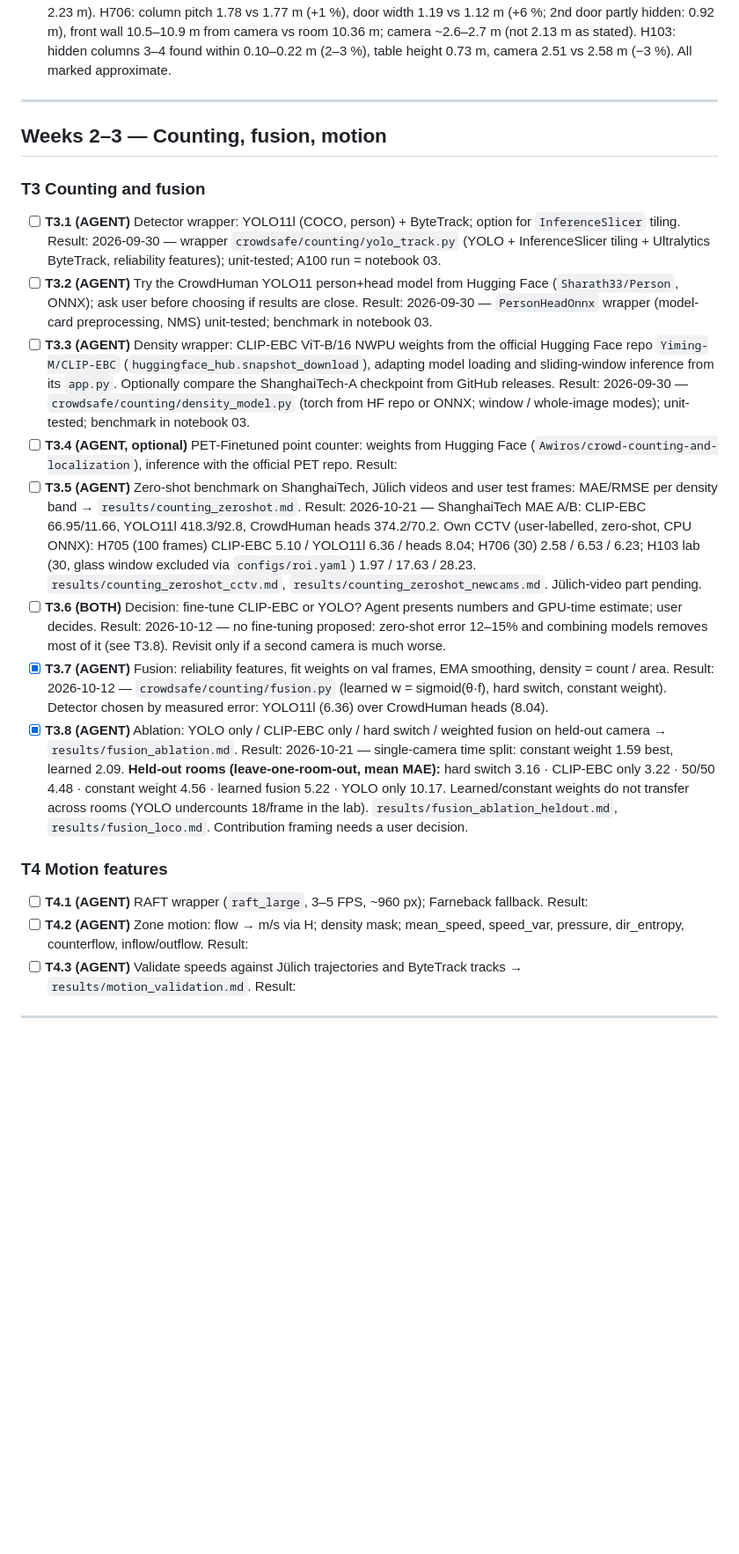
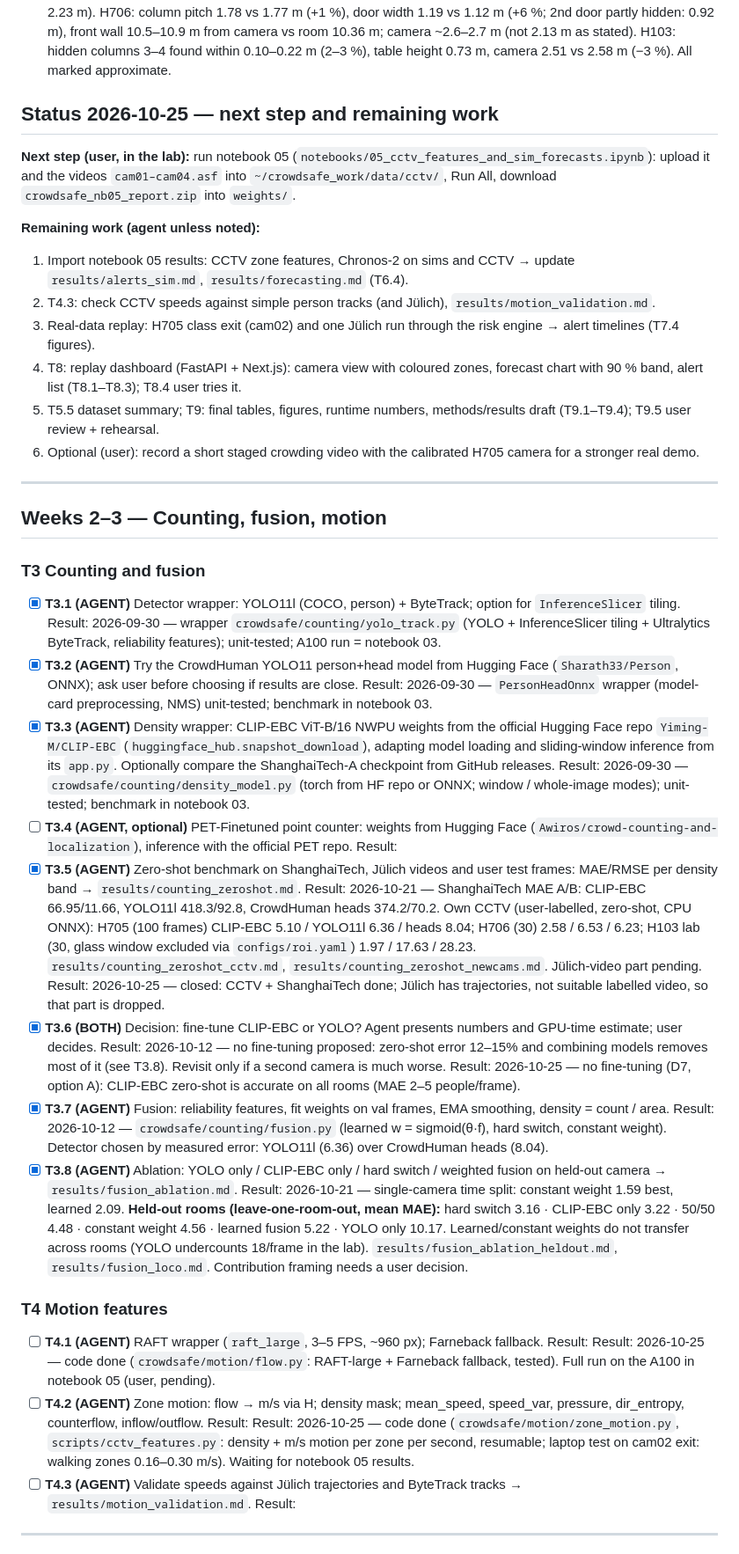
Before and after one commit to shubhendra1101/crowdPrediction, a Markdown page: task.md, the part around one of its changes. Shown at 88% size. Drawn GitHub-style; blank space fills up the shorter version.

Commit message:
task.md: status update 2026-10-25, next step and remaining work
Co-Authored-By: Claude Opus 5.5 <noreply@anthropic.com>

```diff
--- a/task.md
+++ b/task.md
@@ -59,24 +60,40 @@ Source of truth for what to do next. The agent ticks tasks and writes the real r
 - [x] **T2.5 (AGENT)** Validate each camera with the unused distance (target < 10% error). Mark approximate calibrations as approximate.
   Result: 2026-10-22 — all within 10 % except where noted (`results/calibration.md`). H705: row spacing 0.99 vs 0.96 m (+3 %), column pitch 1.69 vs 1.77 m mean (−5 %), desk height 0.78 m (from camera 2.23 m). H706: column pitch 1.78 vs 1.77 m (+1 %), door width 1.19 vs 1.12 m (+6 %; 2nd door partly hidden: 0.92 m), front wall 10.5–10.9 m from camera vs room 10.36 m; camera ~2.6–2.7 m (not 2.13 m as stated). H103: hidden columns 3–4 found within 0.10–0.22 m (2–3 %), table height 0.73 m, camera 2.51 vs 2.58 m (−3 %). All marked approximate.
 
+
+## Status 2026-10-25 — next step and remaining work
+
+**Next step (user, in the lab):** run notebook 05 (`notebooks/05_cctv_features_and_sim_forecasts.ipynb`): upload it and the
+videos `cam01–cam04.asf` into `~/crowdsafe_work/data/cctv/`, Run All, download `crowdsafe_nb05_report.zip` into `weights/`.
+
+**Remaining work (agent unless noted):**
+1. Import notebook 05 results: CCTV zone features, Chronos-2 on sims and CCTV → update `results/alerts_sim.md`, `results/forecasting.md` (T6.4).
+2. T4.3: check CCTV speeds against simple person tracks (and Jülich), `results/motion_validation.md`.
+3. Real-data replay: H705 class exit (cam02) and one Jülich run through the risk engine → alert timelines (T7.4 figures).
+4. T8: replay dashboard (FastAPI + Next.js): camera view with coloured zones, forecast chart with 90 % band, alert list (T8.1–T8.3); T8.4 user tries it.
+5. T5.5 dataset summary; T9: final tables, figures, runtime numbers, methods/results draft (T9.1–T9.4); T9.5 user review + rehearsal.
+6. Optional (user): record a short staged crowding video with the calibrated H705 camera for a stronger real demo.
+
 ---
 
 ## Weeks 2–3 — Counting, fusion, motion
 
 ### T3 Counting and fusion
 
-- [ ] **T3.1 (AGENT)** Detector wrapper: YOLO11l (COCO, person) + ByteTrack; option for `InferenceSlicer` tiling.
+- [x] **T3.1 (AGENT)** Detector wrapper: YOLO11l (COCO, person) + ByteTrack; option for `InferenceSlicer` tiling.
   Result: 2026-09-30 — wrapper `crowdsafe/counting/yolo_track.py` (YOLO + InferenceSlicer tiling + Ultralytics ByteTrack, reliability features); unit-tested; A100 run = notebook 03.
-- [ ] **T3.2 (AGENT)** Try the CrowdHuman YOLO11 person+head model from Hugging Face (`Sharath33/Person`, ONNX); ask user before choosing if results are close.
+- [x] **T3.2 (AGENT)** Try the CrowdHuman YOLO11 person+head model from Hugging Face (`Sharath33/Person`, ONNX); ask user before choosing if results are close.
   Result: 2026-09-30 — `PersonHeadOnnx` wrapper (model-card preprocessing, NMS) unit-tested; benchmark in notebook 03.
-- [ ] **T3.3 (AGENT)** Density wrapper: CLIP-EBC ViT-B/16 NWPU weights from the official Hugging Face repo `Yiming-M/CLIP-EBC` (`huggingface_hub.snapshot_download`), adapting model loading and sliding-window inference from its `app.py`. Optionally compare the ShanghaiTech-A checkpoint from GitHub releases.
+- [x] **T3.3 (AGENT)** Density wrapper: CLIP-EBC ViT-B/16 NWPU weights from the official Hugging Face repo `Yiming-M/CLIP-EBC` (`huggingface_hub.snapshot_download`), adapting model loading and sliding-window inference from its `app.py`. Optionally compare the ShanghaiTech-A checkpoint from GitHub releases.
   Result: 2026-09-30 — `crowdsafe/counting/density_model.py` (torch from HF repo or ONNX; window / whole-image modes); unit-tested; benchmark in notebook 03.
 - [ ] **T3.4 (AGENT, optional)** PET-Finetuned point counter: weights from Hugging Face (`Awiros/crowd-counting-and-localization`), inference with the official PET repo.
   Result:
-- [ ] **T3.5 (AGENT)** Zero-shot benchmark on ShanghaiTech, Jülich videos and user test frames: MAE/RMSE per density band → `results/counting_zeroshot.md`.
+- [x] **T3.5 (AGENT)** Zero-shot benchmark on ShanghaiTech, Jülich videos and user test frames: MAE/RMSE per density band → `results/counting_zeroshot.md`.
   Result: 2026-10-21 — ShanghaiTech MAE A/B: CLIP-EBC 66.95/11.66, YOLO11l 418.3/92.8, CrowdHuman heads 374.2/70.2. Own CCTV (user-labelled, zero-shot, CPU ONNX): H705 (100 frames) CLIP-EBC 5.10 / YOLO11l 6.36 / heads 8.04; H706 (30) 2.58 / 6.53 / 6.23; H103 lab (30, glass window excluded via `configs/roi.yaml`) 1.97 / 17.63 / 28.23. `results/counting_zeroshot_cctv.md`, `results/counting_zeroshot_newcams.md`. Jülich-video part pending.
-- [ ] **T3.6 (BOTH)** Decision: fine-tune CLIP-EBC or YOLO? Agent presents numbers and GPU-time estimate; user decides.
+  Result: 2026-10-25 — closed: CCTV + ShanghaiTech done; Jülich has trajectories, not suitable labelled video, so that part is dropped.
+- [x] **T3.6 (BOTH)** Decision: fine-tune CLIP-EBC or YOLO? Agent presents numbers and GPU-time estimate; user decides.
   Result: 2026-10-12 — no fine-tuning proposed: zero-shot error 12–15% and combining models removes most of it (see T3.8). Revisit only if a second camera is much worse.
+  Result: 2026-10-25 — no fine-tuning (D7, option A): CLIP-EBC zero-shot is accurate on all rooms (MAE 2–5 people/frame).
 - [x] **T3.7 (AGENT)** Fusion: reliability features, fit weights on val frames, EMA smoothing, density = count / area.
   Result: 2026-10-12 — `crowdsafe/counting/fusion.py` (learned w = sigmoid(θ·f), hard switch, constant weight). Detector chosen by measured error: YOLO11l (6.36) over CrowdHuman heads (8.04).
 - [x] **T3.8 (AGENT)** Ablation: YOLO only / CLIP-EBC only / hard switch / weighted fusion on held-out camera → `results/fusion_ablation.md`.
@@ -86,8 +103,10 @@ Source of truth for what to do next. The agent ticks tasks and writes the real r
 
 - [ ] **T4.1 (AGENT)** RAFT wrapper (`raft_large`, 3–5 FPS, ~960 px); Farneback fallback.
   Result:
+  Result: 2026-10-25 — code done (`crowdsafe/motion/flow.py`: RAFT-large + Farneback fallback, tested). Full run on the A100 in notebook 05 (user, pending).
 - [ ] **T4.2 (AGENT)** Zone motion: flow → m/s via H; density mask; mean_speed, speed_var, pressure, dir_entropy, counterflow, inflow/outflow.
   Result:
+  Result: 2026-10-25 — code done (`crowdsafe/motion/zone_motion.py`, `scripts/cctv_features.py`: density + m/s motion per zone per second, resumable; laptop test on cam02 exit: walking zones 0.16–0.30 m/s). Waiting for notebook 05 results.
 - [ ] **T4.3 (AGENT)** Validate speeds against Jülich trajectories and ByteTrack tracks → `results/motion_validation.md`.
   Result:
 
```
Also changed, not shown: other parts of task.md (+5 -1 lines).
